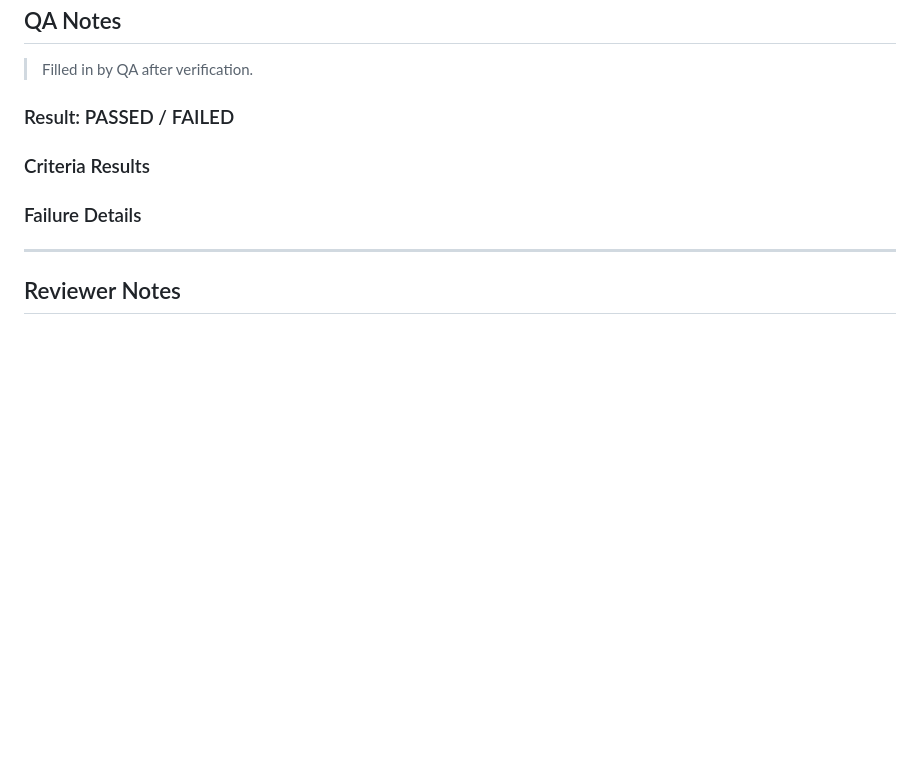
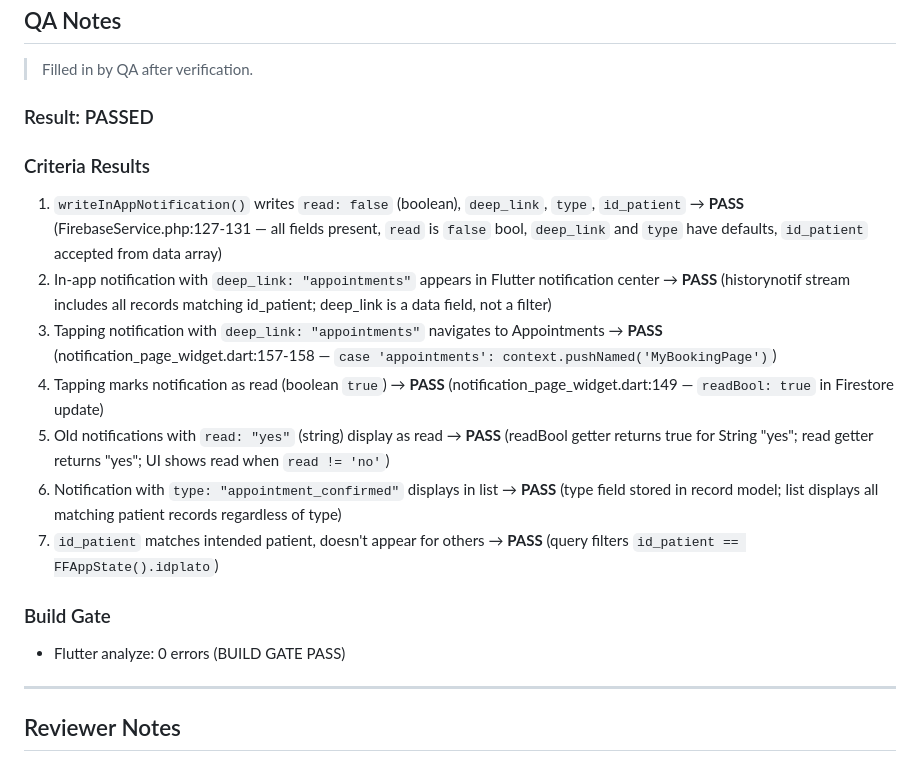
Before and after one commit to zarinjas/heclinicappv2, a Markdown page: tasks/in-review/P8-T06-inapp-deep-links.md, the part around the change. Rendered like a GitHub page; blank space fills up the shorter version.

Commit message:
ai: QA PASSED — P8-T06 In-App Deep Links (7/7)

```diff
--- a/tasks/in-review/P8-T06-inapp-deep-links.md
+++ b/tasks/in-review/P8-T06-inapp-deep-links.md
@@ -175,11 +175,20 @@ Existing handler mappings in `push_notifications_handler.dart` around line 27 (p
 
 > Filled in by QA after verification.
 
-### Result: PASSED / FAILED
+### Result: PASSED
 
 ### Criteria Results
 
-### Failure Details
+1. `writeInAppNotification()` writes `read: false` (boolean), `deep_link`, `type`, `id_patient` → **PASS** (FirebaseService.php:127-131 — all fields present, `read` is `false` bool, `deep_link` and `type` have defaults, `id_patient` accepted from data array)
+2. In-app notification with `deep_link: "appointments"` appears in Flutter notification center → **PASS** (historynotif stream includes all records matching id_patient; deep_link is a data field, not a filter)
+3. Tapping notification with `deep_link: "appointments"` navigates to Appointments → **PASS** (notification_page_widget.dart:157-158 — `case 'appointments': context.pushNamed('MyBookingPage')`)
+4. Tapping marks notification as read (boolean `true`) → **PASS** (notification_page_widget.dart:149 — `readBool: true` in Firestore update)
+5. Old notifications with `read: "yes"` (string) display as read → **PASS** (readBool getter returns true for String "yes"; read getter returns "yes"; UI shows read when `read != 'no'`)
+6. Notification with `type: "appointment_confirmed"` displays in list → **PASS** (type field stored in record model; list displays all matching patient records regardless of type)
+7. `id_patient` matches intended patient, doesn't appear for others → **PASS** (query filters `id_patient == FFAppState().idplato`)
+
+### Build Gate
+- Flutter analyze: 0 errors (BUILD GATE PASS)
 
 ---
 
```
Also changed, not shown: memory/qa/context.md (+4 -1 lines).
